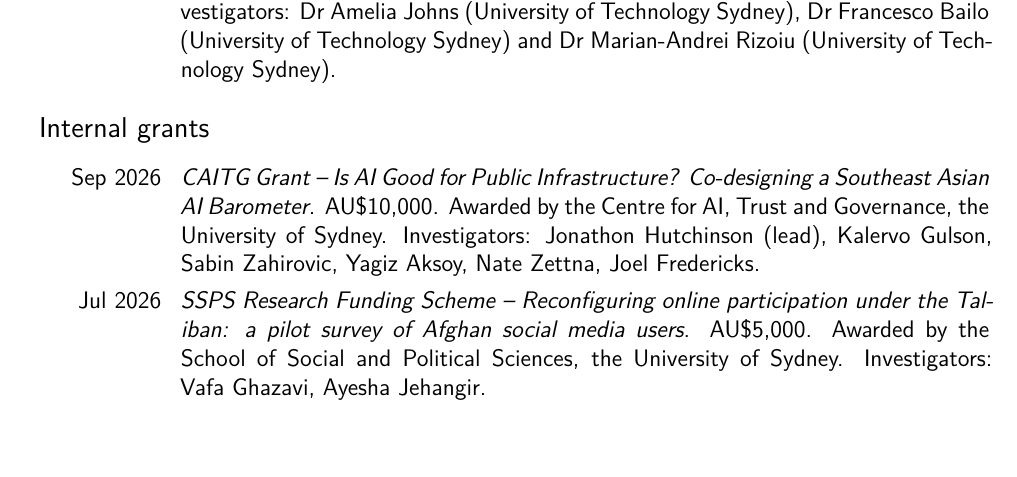
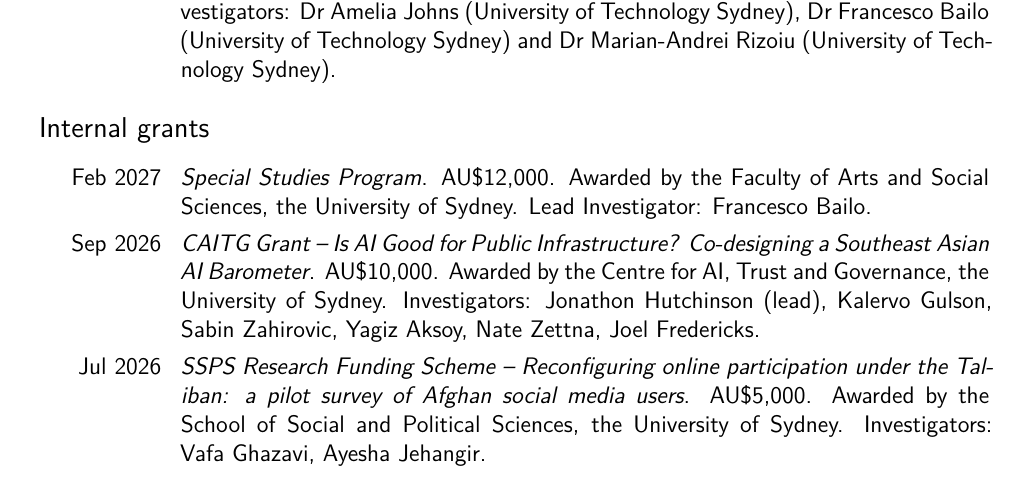
Before and after one commit to fraba/cv, a LaTeX CV (francesco_bailo_cv.tex): part of page 4 of 19, cut so that both start at the same text, the shorter picture padded with empty space. Compiled offline with XeLaTeX.

Commit message:
Grants: restore Special Studies Program
Co-Authored-By: Claude Opus 5.5 <noreply@anthropic.com>

```diff
--- a/francesco_bailo_cv.tex
+++ b/francesco_bailo_cv.tex
@@ -194,6 +194,8 @@
 \vspace{.5em}
 
 
+
+\cvline{Feb 2027}{\emph{Special Studies Program}. AU\$12,000. Awarded by the Faculty of Arts and Social Sciences, the University of Sydney. Lead Investigator: Francesco Bailo.}
 
 \cvline{Sep 2026}{\emph{CAITG Grant -- Is AI Good for Public Infrastructure? Co-designing a Southeast Asian AI Barometer}. AU\$10,000. Awarded by the Centre for AI, Trust and Governance, the University of Sydney. Investigators: Jonathon Hutchinson (lead), Kalervo Gulson, Sabin Zahirovic, Yagiz Aksoy, Nate Zettna, Joel Fredericks.}
 
```
Also changed, not shown: francesco_bailo_cv.pdf.
